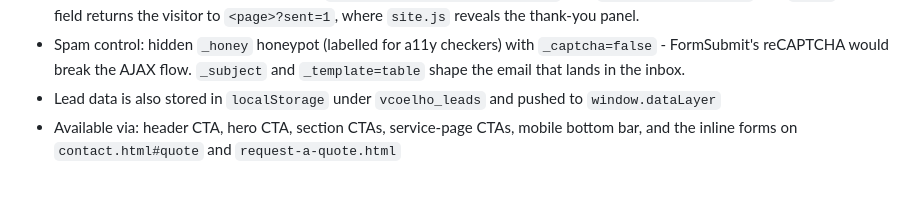
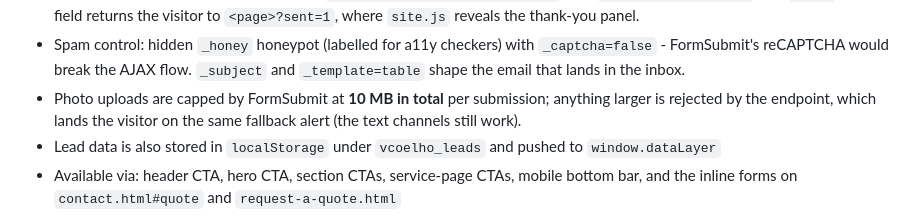
Before and after one commit to fabiocdos/Vcoelho-General-Services-INC, a Markdown page: README.md, the part around the change. Drawn GitHub-style; blank space fills up the shorter version.

Commit message:
README: note FormSubmit's 10 MB total upload limit and its fallback behaviour

```diff
--- a/README.md
+++ b/README.md
@@ -75,6 +75,9 @@ Open `index.html` directly, or serve the folder with any static server.
 - Spam control: hidden `_honey` honeypot (labelled for a11y checkers) with
   `_captcha=false` - FormSubmit's reCAPTCHA would break the AJAX flow. `_subject`
   and `_template=table` shape the email that lands in the inbox.
+- Photo uploads are capped by FormSubmit at **10 MB in total** per submission;
+  anything larger is rejected by the endpoint, which lands the visitor on the
+  same fallback alert (the text channels still work).
 - Lead data is also stored in `localStorage` under `vcoelho_leads` and pushed to `window.dataLayer`
 - Available via: header CTA, hero CTA, section CTAs, service-page CTAs, mobile bottom bar, and the inline forms on `contact.html#quote` and `request-a-quote.html`
 
```
